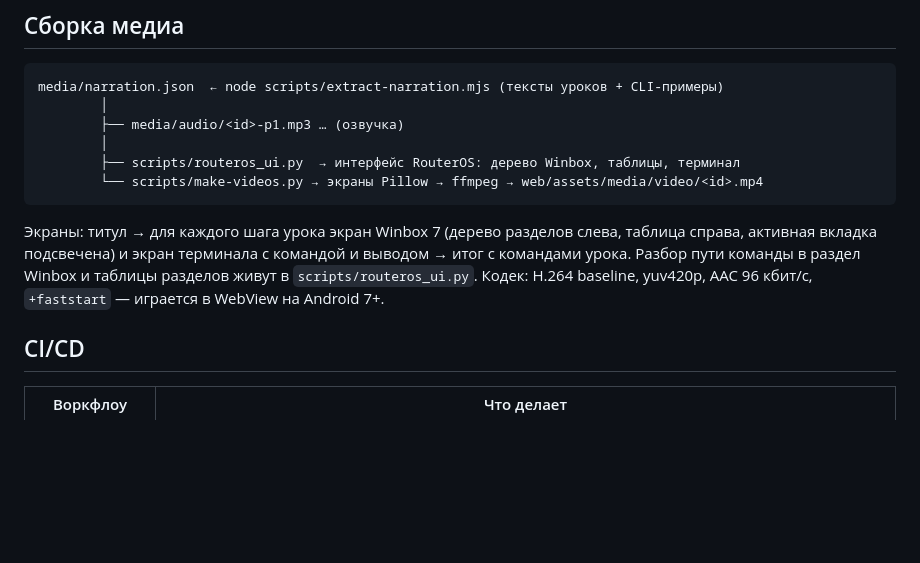
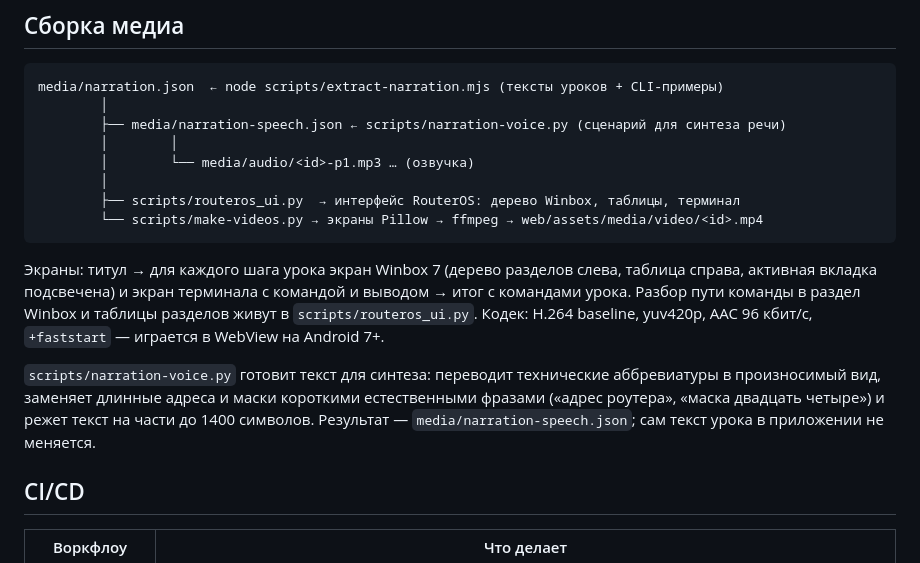
Before and after one commit to zigorminsk-debug/mik, a Markdown page: docs/architecture.md, the part around the change. Drawn GitHub-style; blank space fills up the shorter version.

````diff
--- a/docs/architecture.md
+++ b/docs/architecture.md
@@ -71,7 +71,9 @@ D.lessons['l07'] = {
 ```
 media/narration.json  ← node scripts/extract-narration.mjs (тексты уроков + CLI-примеры)
         │
-        ├── media/audio/<id>-p1.mp3 … (озвучка)
+        ├── media/narration-speech.json ← scripts/narration-voice.py (сценарий для синтеза речи)
+        │        │
+        │        └── media/audio/<id>-p1.mp3 … (озвучка)
         │
         ├── scripts/routeros_ui.py  → интерфейс RouterOS: дерево Winbox, таблицы, терминал
         └── scripts/make-videos.py → экраны Pillow → ffmpeg → web/assets/media/video/<id>.mp4
@@ -82,6 +84,12 @@ media/narration.json  ← node scripts/extract-narration.mjs (тексты ур
 выводом → итог с командами урока. Разбор пути команды в раздел Winbox и
 таблицы разделов живут в `scripts/routeros_ui.py`.
 Кодек: H.264 baseline, yuv420p, AAC 96 кбит/с, `+faststart` — играется в WebView на Android 7+.
+
+`scripts/narration-voice.py` готовит текст для синтеза: переводит технические
+аббревиатуры в произносимый вид, заменяет длинные адреса и маски короткими
+естественными фразами («адрес роутера», «маска двадцать четыре») и режет текст
+на части до 1400 символов. Результат — `media/narration-speech.json`; сам текст
+урока в приложении не меняется.
 
 ## CI/CD
 
````
Also changed, not shown: README.md (+17 -0 lines), docs/video-preview.png.
